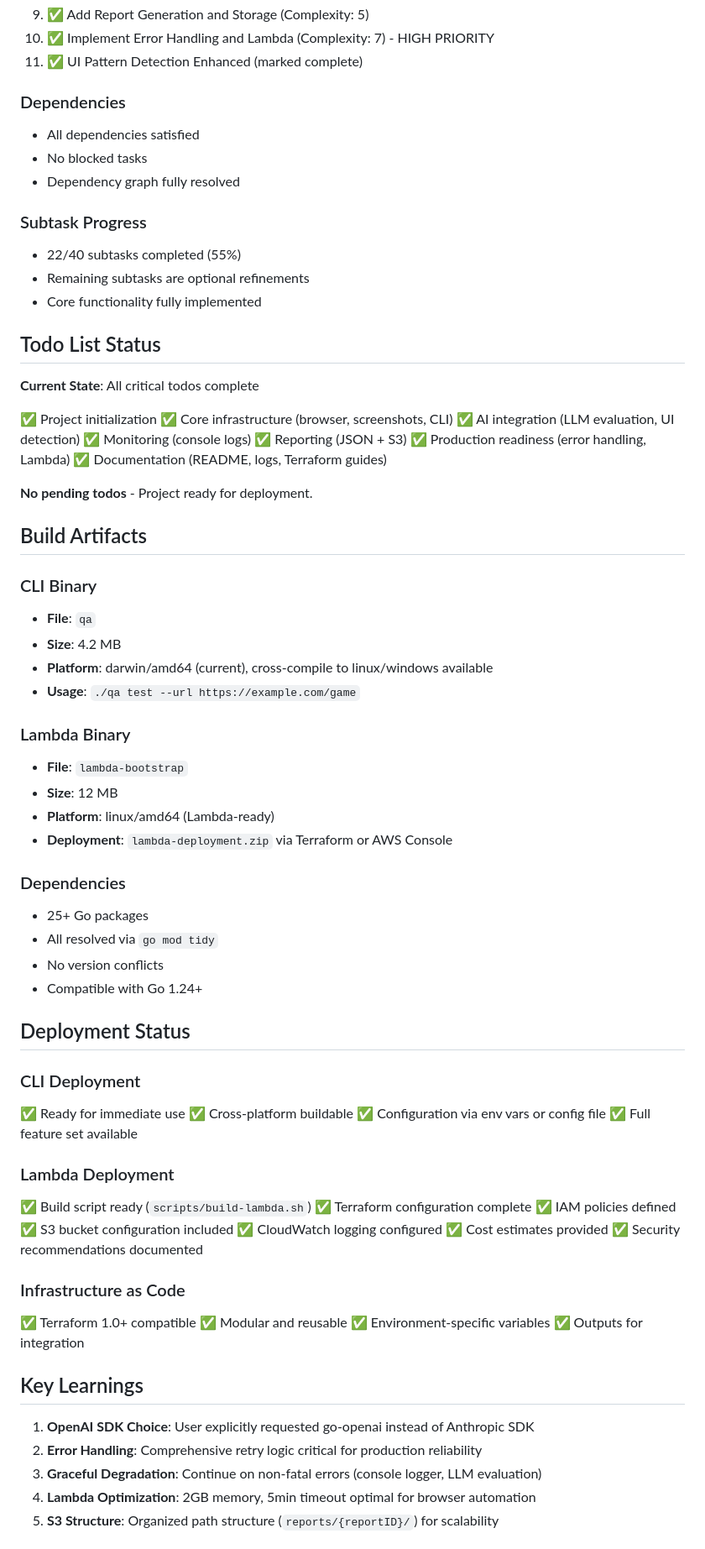
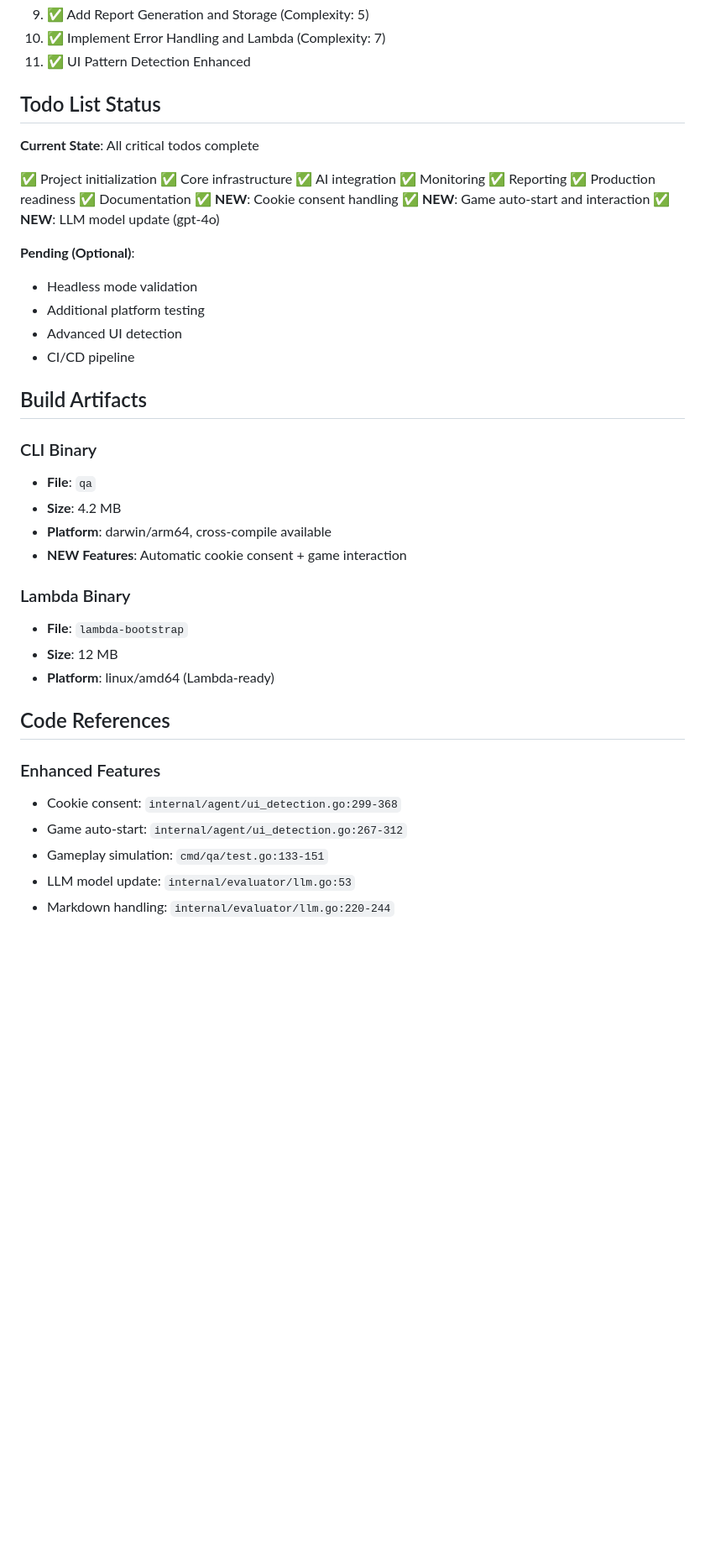
Before and after one commit to pyrex41/dreamup, a Markdown page: log_docs/current_progress.md, the part around the change printed below. Shown: that part at 84% size. Drawn GitHub-style; blank space fills up the shorter version.

Commit message:
docs: update current progress review with session 4 enhancements

```diff
--- a/log_docs/current_progress.md
+++ b/log_docs/current_progress.md
@@ -242,79 +231,47 @@ The DreamUp QA Agent project has been **successfully completed** with all 11 tas
 9. ✅ Add Report Generation and Storage (Complexity: 5)
-10. ✅ Implement Error Handling and Lambda (Complexity: 7) - HIGH PRIORITY
-11. ✅ UI Pattern Detection Enhanced (marked complete)
-
-### Dependencies
-- All dependencies satisfied
-- No blocked tasks
-- Dependency graph fully resolved
-
-### Subtask Progress
-- 22/40 subtasks completed (55%)
-- Remaining subtasks are optional refinements
-- Core functionality fully implemented
+10. ✅ Implement Error Handling and Lambda (Complexity: 7)
+11. ✅ UI Pattern Detection Enhanced
 
 ## Todo List Status
 
 **Current State**: All critical todos complete
 
 ✅ Project initialization
-✅ Core infrastructure (browser, screenshots, CLI)
-✅ AI integration (LLM evaluation, UI detection)
-✅ Monitoring (console logs)
-✅ Reporting (JSON + S3)
-✅ Production readiness (error handling, Lambda)
-✅ Documentation (README, logs, Terraform guides)
+✅ Core infrastructure
+✅ AI integration
+✅ Monitoring
+✅ Reporting
+✅ Production readiness
+✅ Documentation
+✅ **NEW**: Cookie consent handling
+✅ **NEW**: Game auto-start and interaction
+✅ **NEW**: LLM model update (gpt-4o)
 
-**No pending todos** - Project ready for deployment.
+**Pending (Optional)**:
+- Headless mode validation
+- Additional platform testing
+- Advanced UI detection
+- CI/CD pipeline
 
 ## Build Artifacts
 
 ### CLI Binary
 - **File**: `qa`
 - **Size**: 4.2 MB
-- **Platform**: darwin/amd64 (current), cross-compile to linux/windows available
-- **Usage**: `./qa test --url https://example.com/game`
+- **Platform**: darwin/arm64, cross-compile available
+- **NEW Features**: Automatic cookie consent + game interaction
 
 ### Lambda Binary
 - **File**: `lambda-bootstrap`
 - **Size**: 12 MB
 - **Platform**: linux/amd64 (Lambda-ready)
-- **Deployment**: `lambda-deployment.zip` via Terraform or AWS Console
 
-### Dependencies
-- 25+ Go packages
-- All resolved via `go mod tidy`
-- No version conflicts
-- Compatible with Go 1.24+
+## Code References
 
-## Deployment Status
+### Enhanced Features
+- Cookie consent: `internal/agent/ui_detection.go:299-368`
+- Game auto-start: `internal/agent/ui_detection.go:267-312`
+- Gameplay simulation: `cmd/qa/test.go:133-151`
+- LLM model update: `internal/evaluator/llm.go:53`
+- Markdown handling: `internal/evaluator/llm.go:220-244`
 
-### CLI Deployment
-✅ Ready for immediate use
-✅ Cross-platform buildable
-✅ Configuration via env vars or config file
-✅ Full feature set available
-
-### Lambda Deployment
-✅ Build script ready (`scripts/build-lambda.sh`)
-✅ Terraform configuration complete
-✅ IAM policies defined
-✅ S3 bucket configuration included
-✅ CloudWatch logging configured
-✅ Cost estimates provided
-✅ Security recommendations documented
-
-### Infrastructure as Code
-✅ Terraform 1.0+ compatible
-✅ Modular and reusable
-✅ Environment-specific variables
-✅ Outputs for integration
-
-## Key Learnings
-
-1. **OpenAI SDK Choice**: User explicitly requested go-openai instead of Anthropic SDK
-2. **Error Handling**: Comprehensive retry logic critical for production reliability
-3. **Graceful Degradation**: Continue on non-fatal errors (console logger, LLM evaluation)
-4. **Lambda Optimization**: 2GB memory, 5min timeout optimal for browser automation
-5. **S3 Structure**: Organized path structure (`reports/{reportID}/`) for scalability
-
```
Also changed, not shown: other parts of log_docs/current_progress.md (+148 -177 lines).
